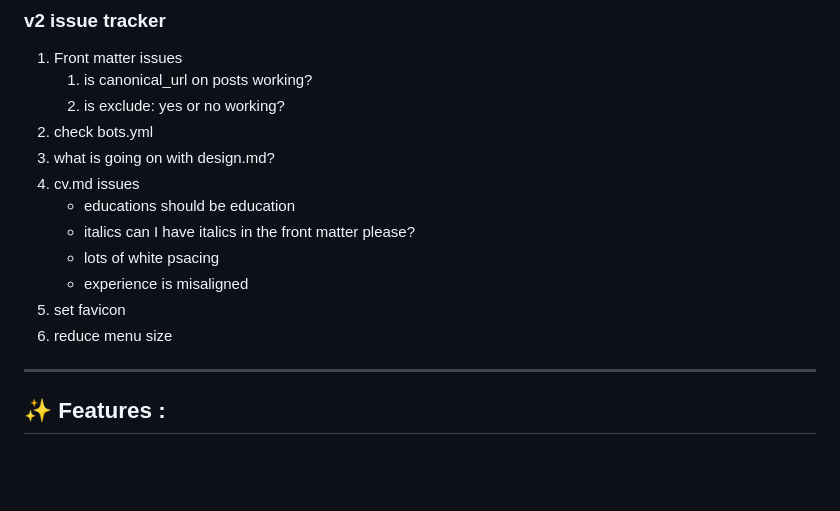
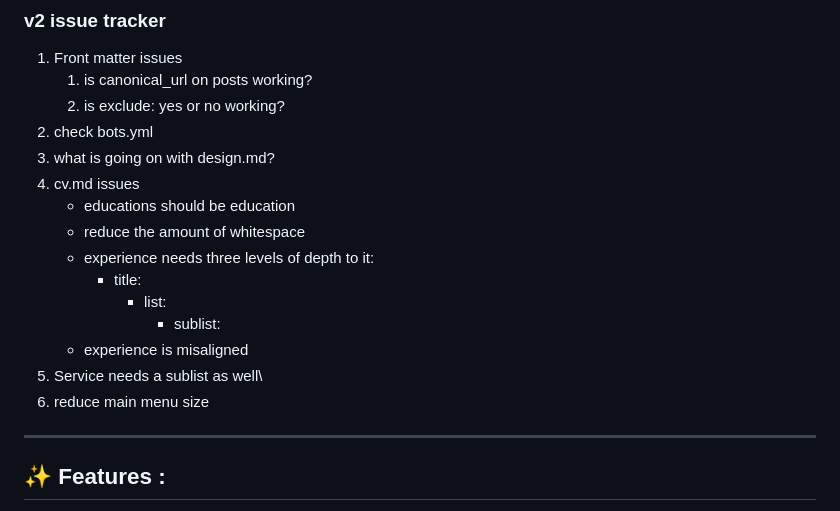
Before and after one commit to adamdjbrett/adamdjbrett-v3, a Markdown page: README.md, the part around the change. Drawn GitHub-style; blank space fills up the shorter version.

```diff
--- a/README.md
+++ b/README.md
@@ -20,11 +20,14 @@ Run demo [https://adamdjbrettv2.netlify.app/](https://adamdjbrettv2.netlify.app/
 3. what is going on with design.md?
 4. cv.md issues
     - educations should be education
-    - italics can I have italics in the front matter please?
-    - lots of white psacing
+    - reduce the amount of whitespace
+    - experience needs three levels of depth to it:
+      - title:
+        - list:
+          - sublist:
     - experience is misaligned
-5. set favicon
-6. reduce menu size
+5. Service needs a sublist as well\
+6. reduce main menu size
 
 ---
 
```
Also changed, not shown: content/blog/2017-11-17-flourish-and-decay.md (+1 -1 lines), content/cv.md (+23 -21 lines).
